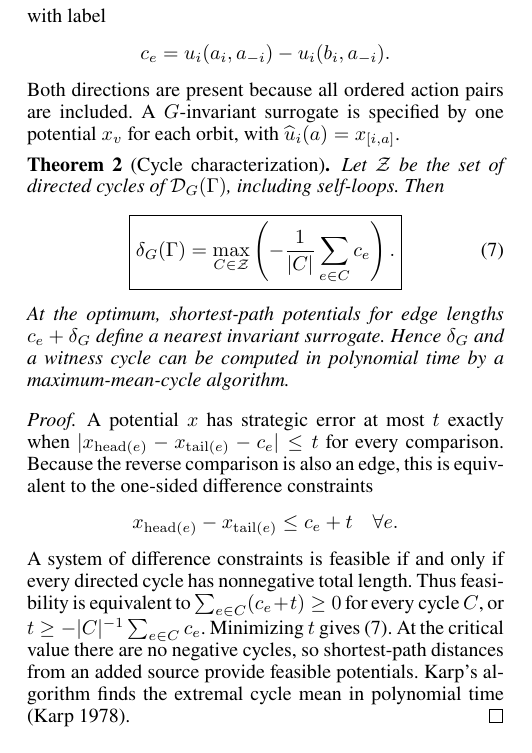
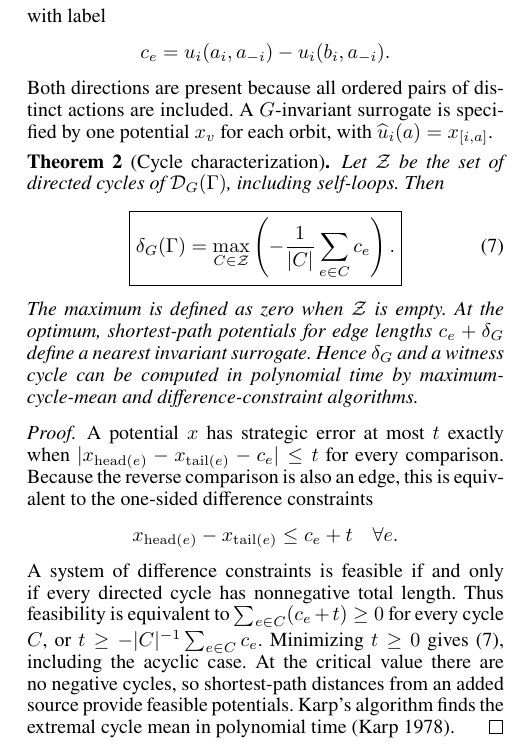
Before and after one commit to jingxuxie/game-almost-symmetric, a LaTeX paper (paper/main.tex, which reads paper/sections/03_projection_transfer.tex): part of one column of page 3 of 10, cut so that both start at the same text. Compiled offline with pdfLaTeX; a missing bibliography style is replaced by a similar one.

Commit message:
Handle the empty cycle graph explicitly

```diff
--- a/paper/sections/03_projection_transfer.tex
+++ b/paper/sections/03_projection_transfer.tex
@@ -67,7 +67,7 @@ with label
 \[
 c_e=u_i(a_i,a_{-i})-u_i(b_i,a_{-i}).
 \]
-Both directions are present because all ordered action pairs are included.  A $G$-invariant surrogate is specified by one potential $x_v$ for each orbit, with $\widehat u_i(a)=x_{[i,a]}$.
+Both directions are present because all ordered pairs of distinct actions are included.  A $G$-invariant surrogate is specified by one potential $x_v$ for each orbit, with $\widehat u_i(a)=x_{[i,a]}$.
 
 \begin{theorem}[Cycle characterization]
 \label{thm:cycle}
@@ -81,7 +81,7 @@ Let $\mathcal Z$ be the set of directed cycles of $\mathcal D_G(\Gamma)$, includ
 }
 \label{eq:cycle-characterization}
 \end{equation}
-At the optimum, shortest-path potentials for edge lengths $c_e+\delta_G$ define a nearest invariant surrogate.  Hence $\delta_G$ and a witness cycle can be computed in polynomial time by a maximum-mean-cycle algorithm.
+The maximum is defined as zero when $\mathcal Z$ is empty.  At the optimum, shortest-path potentials for edge lengths $c_e+\delta_G$ define a nearest invariant surrogate.  Hence $\delta_G$ and a witness cycle can be computed in polynomial time by maximum-cycle-mean and difference-constraint algorithms.
 \end{theorem}
 \begin{proof}
 A potential $x$ has strategic error at most $t$ exactly when
@@ -92,7 +92,7 @@ x_{\mathrm{head}(e)}-x_{\mathrm{tail}(e)}\le c_e+t
 \]
 A system of difference constraints is feasible if and only if every directed cycle has nonnegative total length.  Thus feasibility is equivalent to
 $\sum_{e\in C}(c_e+t)\ge0$ for every cycle $C$, or
-$t\ge-|C|^{-1}\sum_{e\in C}c_e$.  Minimizing $t$ gives \eqref{eq:cycle-characterization}.  At the critical value there are no negative cycles, so shortest-path distances from an added source provide feasible potentials.  Karp's algorithm finds the extremal cycle mean in polynomial time \cite{karp1978cycle}.
+$t\ge-|C|^{-1}\sum_{e\in C}c_e$.  Minimizing $t\ge0$ gives \eqref{eq:cycle-characterization}, including the acyclic case.  At the critical value there are no negative cycles, so shortest-path distances from an added source provide feasible potentials.  Karp's algorithm finds the extremal cycle mean in polynomial time \cite{karp1978cycle}.
 \end{proof}
 
 The witness cycle has a useful interpretation: exact symmetry identifies several payoff coordinates, while unilateral incentives prescribe differences between them.  A nonzero sum around a cycle is an inconsistent set of prescriptions.  The most-negative average inconsistency is precisely the minimum uniform relaxation required to make all prescriptions integrable.
```
